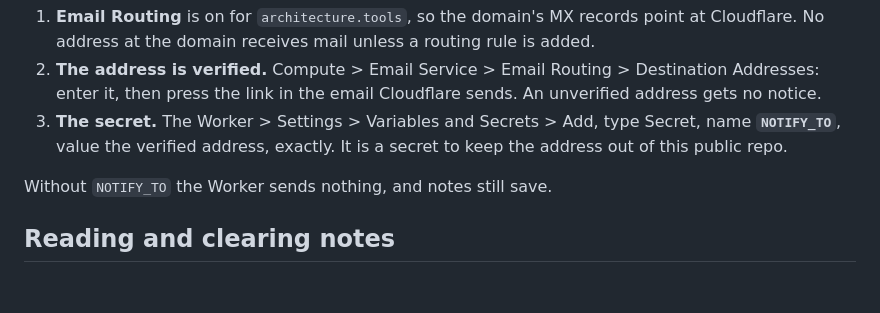
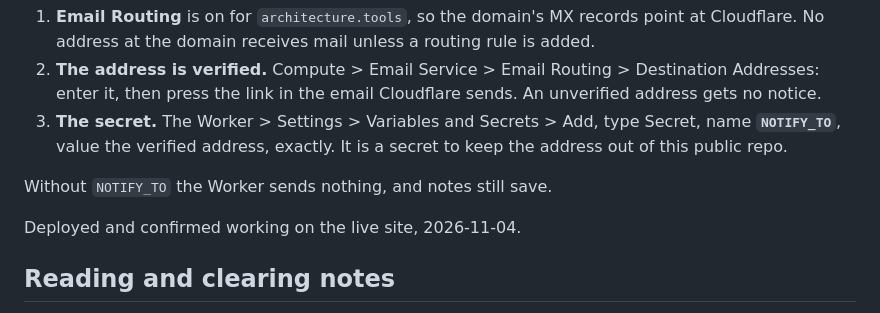
Before and after one commit to mstinnett/architecturetools, a Markdown page: docs/FEEDBACK.md, the part around the change. GitHub-like rendering; blank space fills up the shorter version.

Commit message:
Feedback: record the email notice as deployed and working
Co-Authored-By: Claude Opus 5.5 <noreply@anthropic.com>

```diff
--- a/docs/FEEDBACK.md
+++ b/docs/FEEDBACK.md
@@ -67,6 +67,8 @@ free on every plan. The setup, in the dashboard:
 
 Without `NOTIFY_TO` the Worker sends nothing, and notes still save.
 
+Deployed and confirmed working on the live site, 2026-11-04.
+
 ## Reading and clearing notes
 
 **The privacy statement promises every note is deleted after it is read, or
```
